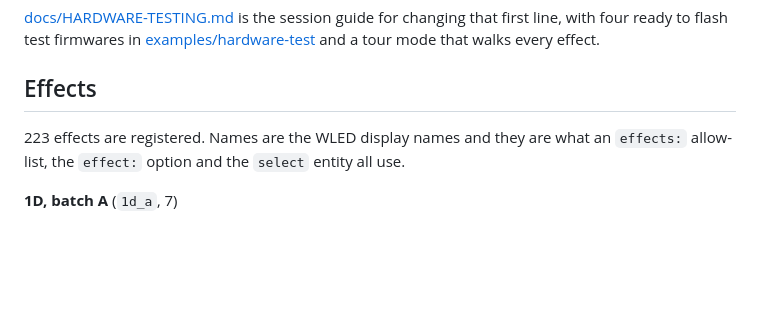
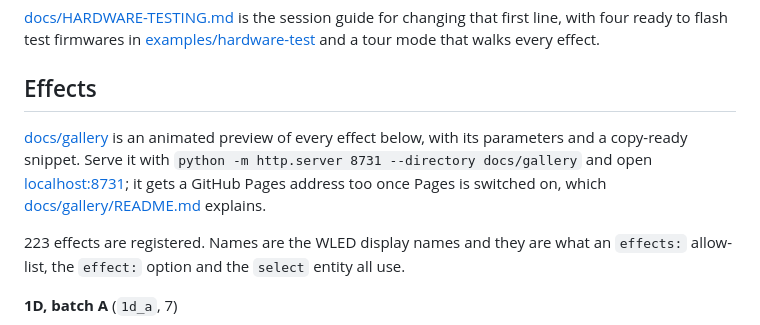
Before and after one commit to bharvey88/esphome-wled-fx, a Markdown page: README.md, the part around the change. Drawn GitHub-style; blank space fills up the shorter version.

Commit message:
Point at the effect gallery from the README
One line above the effect list: how to serve the gallery locally and where
the publishing instructions live.

The previews were regenerated on merged main and came out byte identical
to the ones the branch committed, which is the right answer. The review's
effect fixes were a two pixel strip, a panel wider than 180 and two
defensive bounds checks, and none of them touch the 64x32 and 64 pixel
geometries the previews are rendered at. The frame gate lives in the
firmware front ends and the simulator never runs it.

```diff
--- a/README.md
+++ b/README.md
@@ -63,6 +63,13 @@ changing that first line, with four ready to flash test firmwares in
 every effect.
 
 ## Effects
+
+[docs/gallery](docs/gallery) is an animated preview of every effect below, with
+its parameters and a copy-ready snippet. Serve it with
+`python -m http.server 8731 --directory docs/gallery` and open
+[localhost:8731](http://localhost:8731); it gets a GitHub Pages address too
+once Pages is switched on, which
+[docs/gallery/README.md](docs/gallery/README.md) explains.
 
 <!-- BEGIN EFFECT LIST (generated by tools/gen_readme_effects.py) -->
 
```
